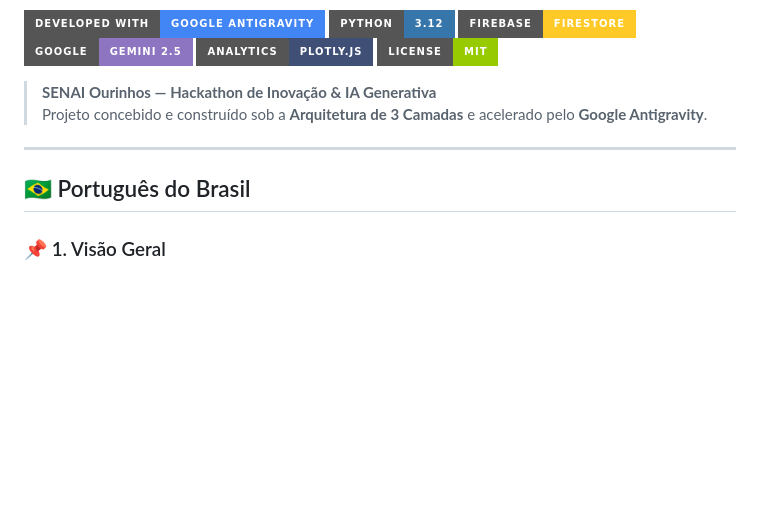
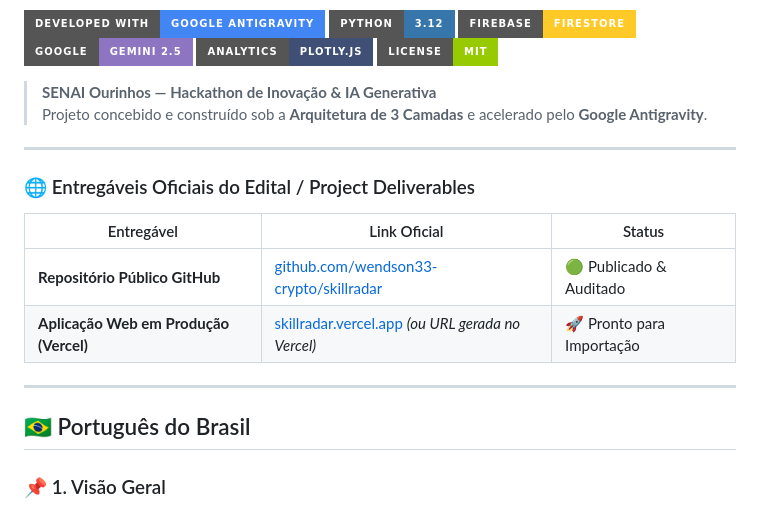
Before and after one commit to wendson33-crypto/skillradar, a Markdown page: README.md, the part around the change. Drawn GitHub-style; badges without logos; blank space fills up the shorter version.

```diff
--- a/README.md
+++ b/README.md
@@ -15,7 +15,17 @@
 
 ---
 
+### 🌐 Entregáveis Oficiais do Edital / Project Deliverables
+
+| Entregável | Link Oficial | Status |
+|---|---|---|
+| **Repositório Público GitHub** | [github.com/wendson33-crypto/skillradar](https://github.com/wendson33-crypto/skillradar) | 🟢 Publicado & Auditado |
+| **Aplicação Web em Produção (Vercel)** | [skillradar.vercel.app](https://skillradar.vercel.app) *(ou URL gerada no Vercel)* | 🚀 Pronto para Importação |
+
+---
+
 ## 🇧🇷 Português do Brasil
+
 
 ### 📌 1. Visão Geral
 O **SkillRadar** é uma plataforma analítica que conecta o universo acadêmico à demanda do mercado de trabalho regional (foco em Ourinhos e região). A ferramenta compara de forma determinística as competências ensinadas nos cursos técnicos do SENAI com os requisitos reais extraídos de vagas de emprego, revelando lacunas curriculares e orientando alunos com trilhas de aprendizagem personalizadas.
```
